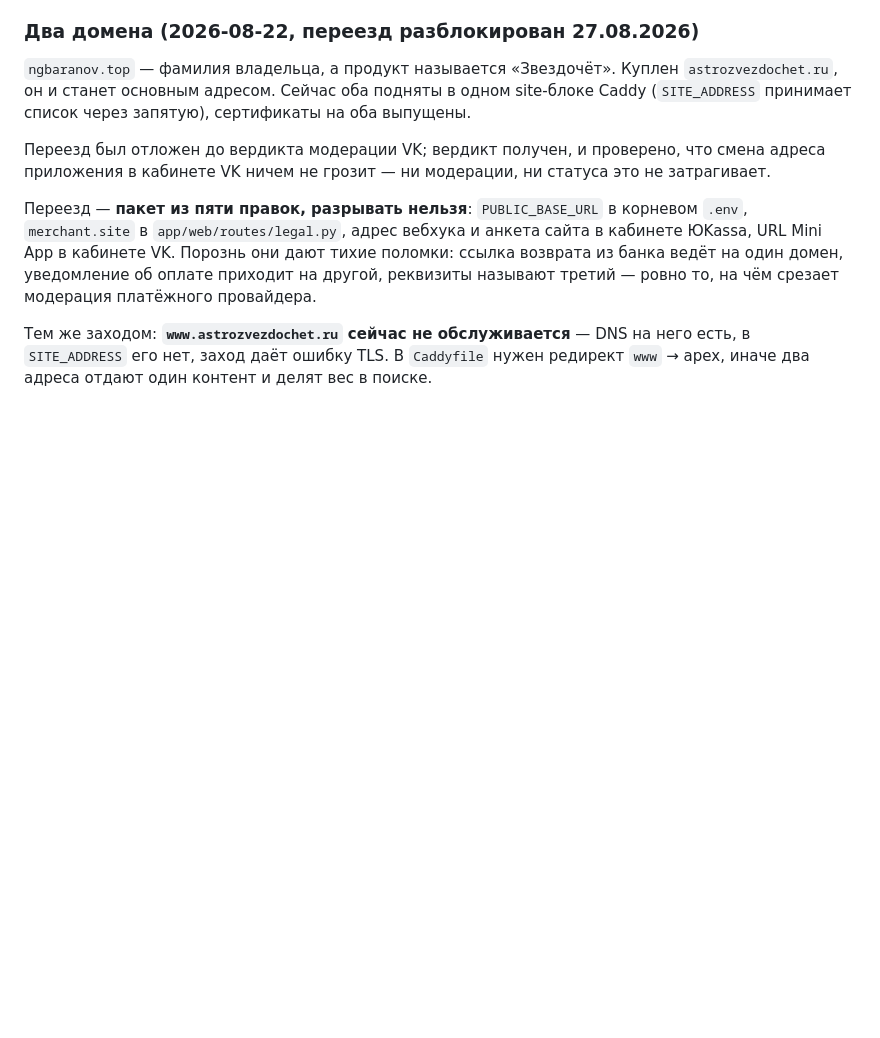
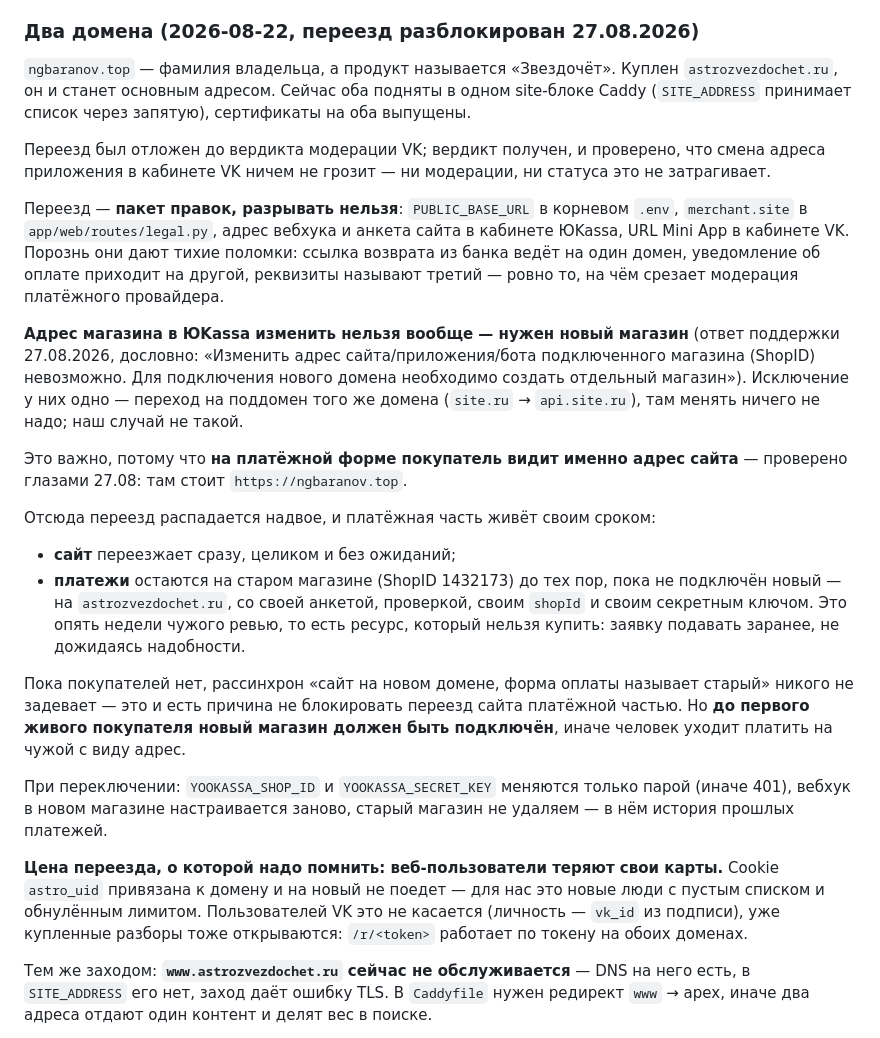
Before and after one commit to ngbaranov1970/AstroService, a Markdown page: docs/astro-context.md, the part around the change. Rendered like a GitHub page; blank space fills up the shorter version.

Commit message:
Юкасса

```diff
--- a/docs/astro-context.md
+++ b/docs/astro-context.md
@@ -441,12 +441,46 @@ site-блоке Caddy (`SITE_ADDRESS` принимает список через
 что смена адреса приложения в кабинете VK ничем не грозит — ни модерации, ни
 статуса это не затрагивает.
 
-Переезд — **пакет из пяти правок, разрывать нельзя**: `PUBLIC_BASE_URL` в
-корневом `.env`, `merchant.site` в `app/web/routes/legal.py`, адрес вебхука и
-анкета сайта в кабинете ЮKassa, URL Mini App в кабинете VK. Порознь они дают
-тихие поломки: ссылка возврата из банка ведёт на один домен, уведомление об
-оплате приходит на другой, реквизиты называют третий — ровно то, на чём
-срезает модерация платёжного провайдера.
+Переезд — **пакет правок, разрывать нельзя**: `PUBLIC_BASE_URL` в корневом
+`.env`, `merchant.site` в `app/web/routes/legal.py`, адрес вебхука и анкета
+сайта в кабинете ЮKassa, URL Mini App в кабинете VK. Порознь они дают тихие
+поломки: ссылка возврата из банка ведёт на один домен, уведомление об оплате
+приходит на другой, реквизиты называют третий — ровно то, на чём срезает
+модерация платёжного провайдера.
+
+**Адрес магазина в ЮKassa изменить нельзя вообще — нужен новый магазин**
+(ответ поддержки 27.08.2026, дословно: «Изменить адрес сайта/приложения/бота
+подключенного магазина (ShopID) невозможно. Для подключения нового домена
+необходимо создать отдельный магазин»). Исключение у них одно — переход
+на поддомен того же домена (`site.ru` → `api.site.ru`), там менять ничего не
+надо; наш случай не такой.
+
+Это важно, потому что **на платёжной форме покупатель видит именно адрес
+сайта** — проверено глазами 27.08: там стоит `https://ngbaranov.top`.
+
+Отсюда переезд распадается надвое, и платёжная часть живёт своим сроком:
+
+- **сайт** переезжает сразу, целиком и без ожиданий;
+- **платежи** остаются на старом магазине (ShopID 1432173) до тех пор, пока
+  не подключён новый — на `astrozvezdochet.ru`, со своей анкетой, проверкой,
+  своим `shopId` и своим секретным ключом. Это опять недели чужого ревью, то
+  есть ресурс, который нельзя купить: заявку подавать заранее, не дожидаясь
+  надобности.
+
+Пока покупателей нет, рассинхрон «сайт на новом домене, форма оплаты называет
+старый» никого не задевает — это и есть причина не блокировать переезд сайта
+платёжной частью. Но **до первого живого покупателя новый магазин должен быть
+подключён**, иначе человек уходит платить на чужой с виду адрес.
+
+При переключении: `YOOKASSA_SHOP_ID` и `YOOKASSA_SECRET_KEY` меняются только
+парой (иначе 401), вебхук в новом магазине настраивается заново, старый
+магазин не удаляем — в нём история прошлых платежей.
+
+**Цена переезда, о которой надо помнить: веб-пользователи теряют свои карты.**
+Cookie `astro_uid` привязана к домену и на новый не поедет — для нас это новые
+люди с пустым списком и обнулённым лимитом. Пользователей VK это не касается
+(личность — `vk_id` из подписи), уже купленные разборы тоже открываются:
+`/r/<token>` работает по токену на обоих доменах.
 
 Тем же заходом: **`www.astrozvezdochet.ru` сейчас не обслуживается** — DNS на
 него есть, в `SITE_ADDRESS` его нет, заход даёт ошибку TLS. В `Caddyfile`
```
